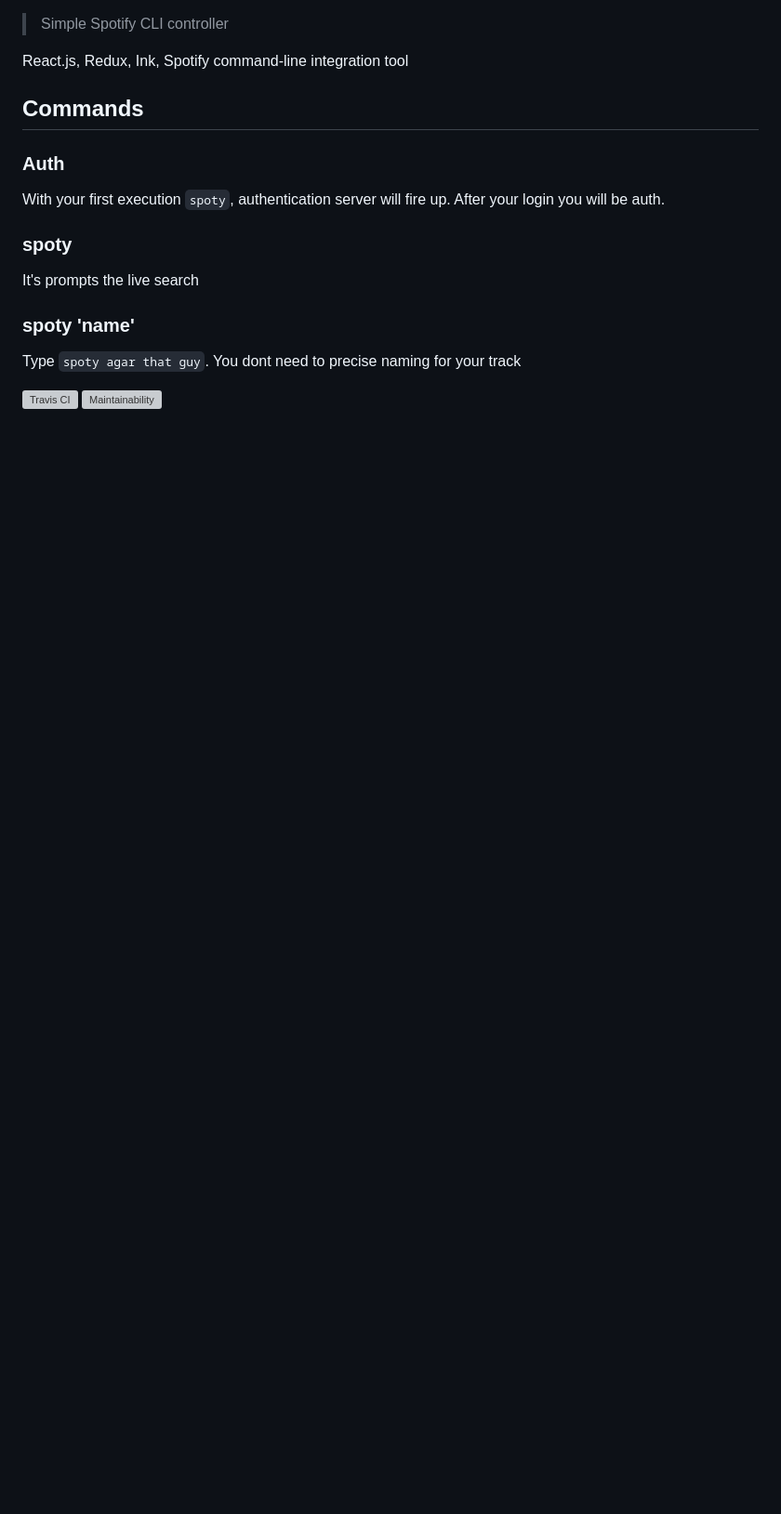
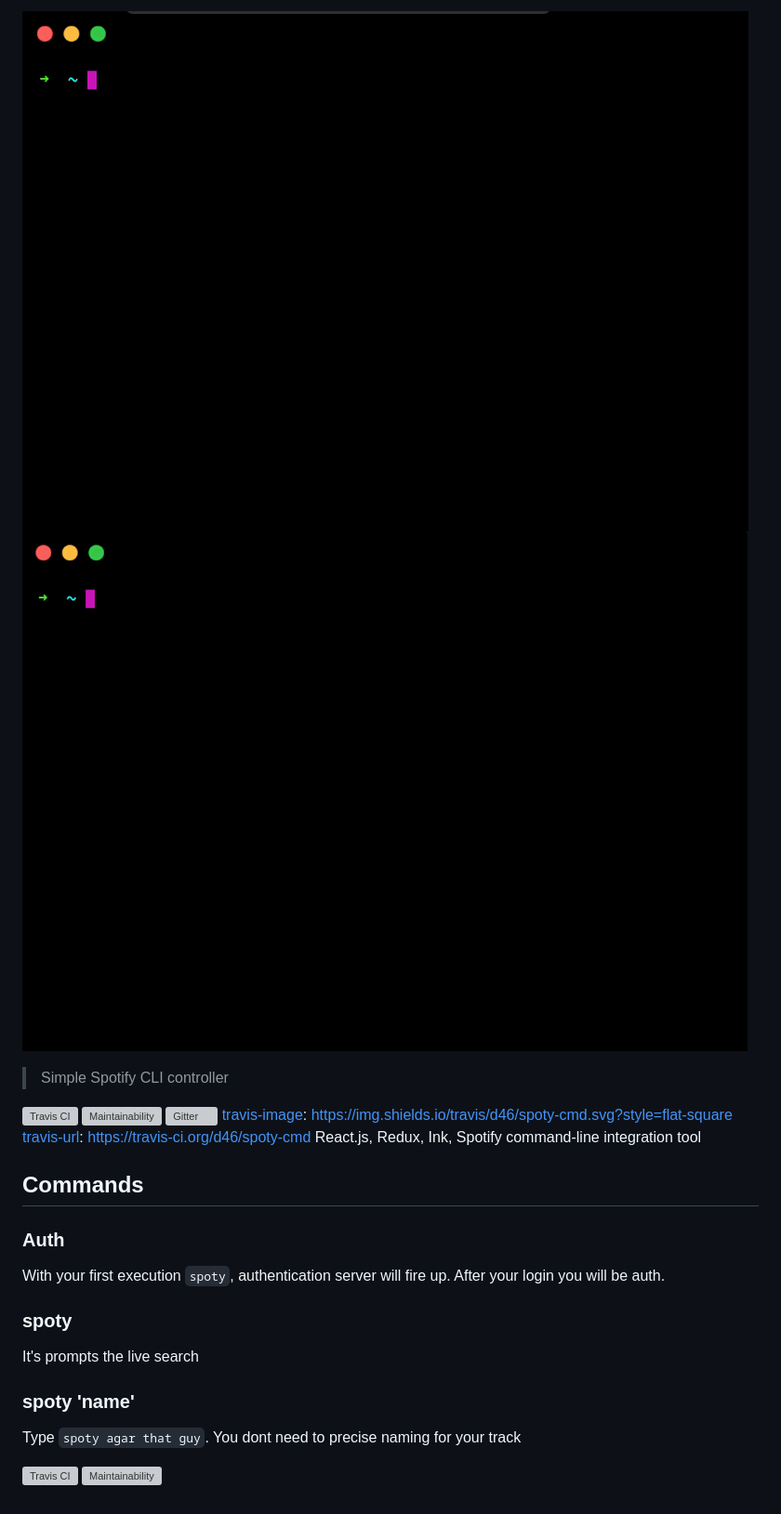
Before and after one commit to d46/spoty-cmd, a Markdown page: README.md, the part around the change. Shown: that part at 93% size. Drawn GitHub-style; pictures changed too: media/command.gif (added), media/live-prompt.gif (added); blank space fills up the shorter version; grey boxes are pictures that could not be loaded.

Commit message:
chore(Readme): Add gifs

```diff
--- a/README.md
+++ b/README.md
@@ -1,5 +1,10 @@
+![](media/live-prompt.gif) ![](media/command.gif)
+
 > Simple Spotify CLI controller
 
+[![Travis CI][travis-image]][travis-url] [![Maintainability](https://api.codeclimate.com/v1/badges/801676518b1b2f51899e/maintainability)](https://codeclimate.com/github/d46/spoty-cmd/maintainability) [![Gitter](https://badges.gitter.im/spoty-cmd/Lobby.svg)](https://gitter.im/spoty-cmd/Lobby?utm_source=badge&utm_medium=badge&utm_campaign=pr-badge&utm_content=body_badge)
+[travis-image]: https://img.shields.io/travis/d46/spoty-cmd.svg?style=flat-square
+[travis-url]: https://travis-ci.org/d46/spoty-cmd
 React.js, Redux, Ink, Spotify command-line integration tool
 
 ## Commands
```
